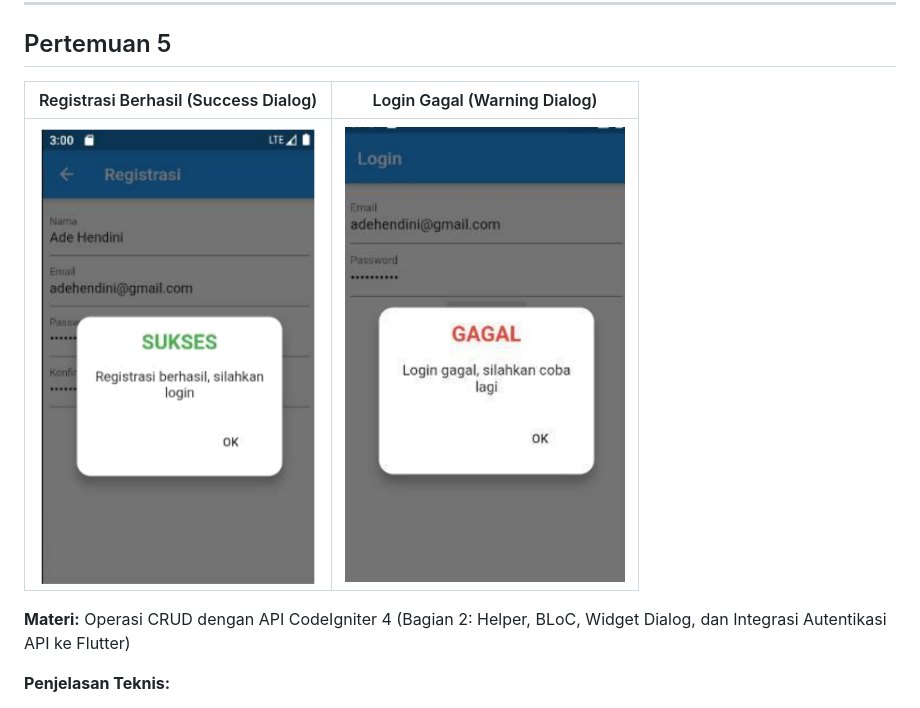
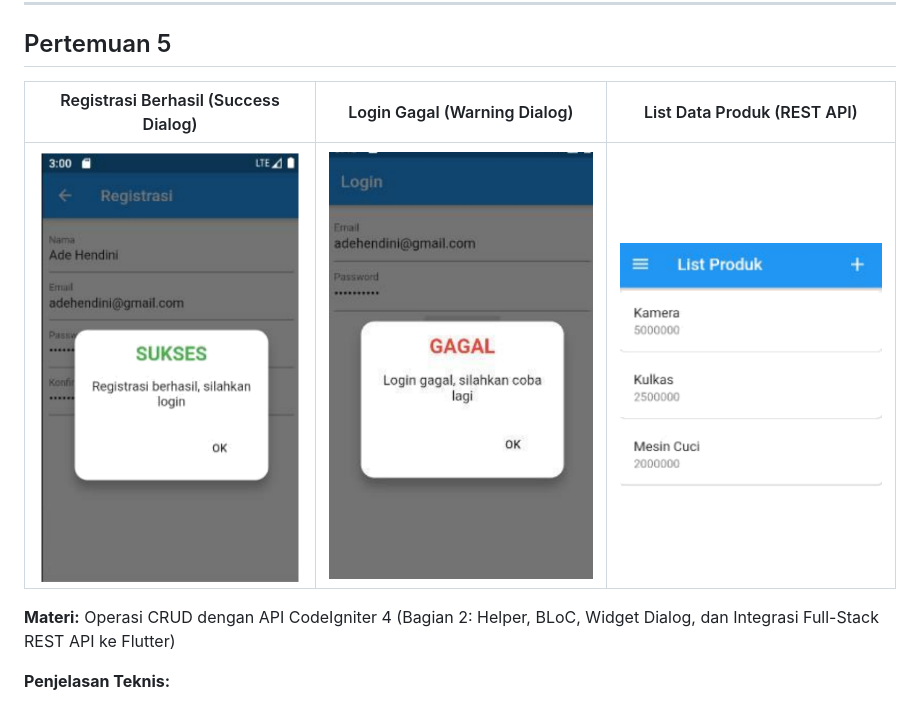
Before and after one commit to Talitha-Novelia/H1D024122-Praktikum-Mobile-Flutter, a Markdown page: README.md, the part around one of its changes. GitHub-like rendering; pictures changed too: assets/pertemuan5/list_produk.png (added).

Commit message:
docs: Lengkapi dokumentasi Pertemuan 5 dengan tangkapan layar List Produk

```diff
--- a/README.md
+++ b/README.md
@@ -148,11 +148,11 @@ Praktikum Modul 4 mengenai Operasi CRUD dengan API CodeIgniter 4 Bagian 1 berhas
 
 ## Pertemuan 5
 
-| Registrasi Berhasil (Success Dialog) | Login Gagal (Warning Dialog) |
-| :---: | :---: |
-| <img src="assets/pertemuan5/registrasi_sukses.png" width="280" /> | <img src="assets/pertemuan5/login_gagal.png" width="280" /> |
+| Registrasi Berhasil (Success Dialog) | Login Gagal (Warning Dialog) | List Data Produk (REST API) |
+| :---: | :---: | :---: |
+| <img src="assets/pertemuan5/registrasi_sukses.png" width="280" /> | <img src="assets/pertemuan5/login_gagal.png" width="280" /> | <img src="assets/pertemuan5/list_produk.png" width="280" /> |
 
-**Materi:** Operasi CRUD dengan API CodeIgniter 4 (Bagian 2: Helper, BLoC, Widget Dialog, dan Integrasi Autentikasi API ke Flutter)
+**Materi:** Operasi CRUD dengan API CodeIgniter 4 (Bagian 2: Helper, BLoC, Widget Dialog, dan Integrasi Full-Stack REST API ke Flutter)
 
 **Penjelasan Teknis:**
 1. **Konfigurasi Dependensi & Arsitektur Lapisan Helper:**
```
Also changed, not shown: other parts of README.md (+13 -8 lines).
